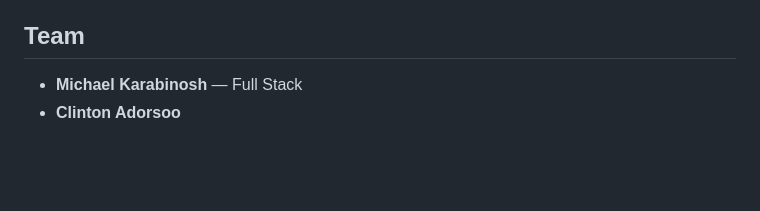
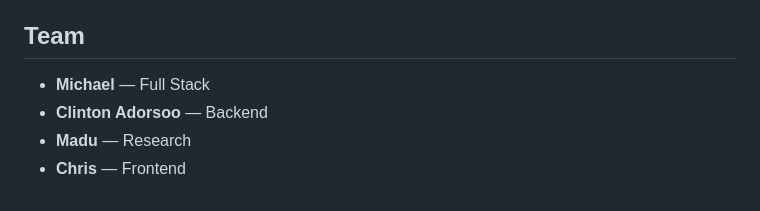
Before and after one commit to exalteddd/relay, a Markdown page: README.md, the part around the change. GitHub-like rendering; blank space fills up the shorter version.

Commit message:
Correct team names and roles

```diff
--- a/README.md
+++ b/README.md
@@ -159,5 +159,7 @@ MIT — see [LICENSE](LICENSE).
 
 ## Team
 
-- **Michael Karabinosh** — Full Stack
-- **Clinton Adorsoo**
+- **Michael** — Full Stack
+- **Clinton Adorsoo** — Backend
+- **Madu** — Research
+- **Chris** — Frontend
```
